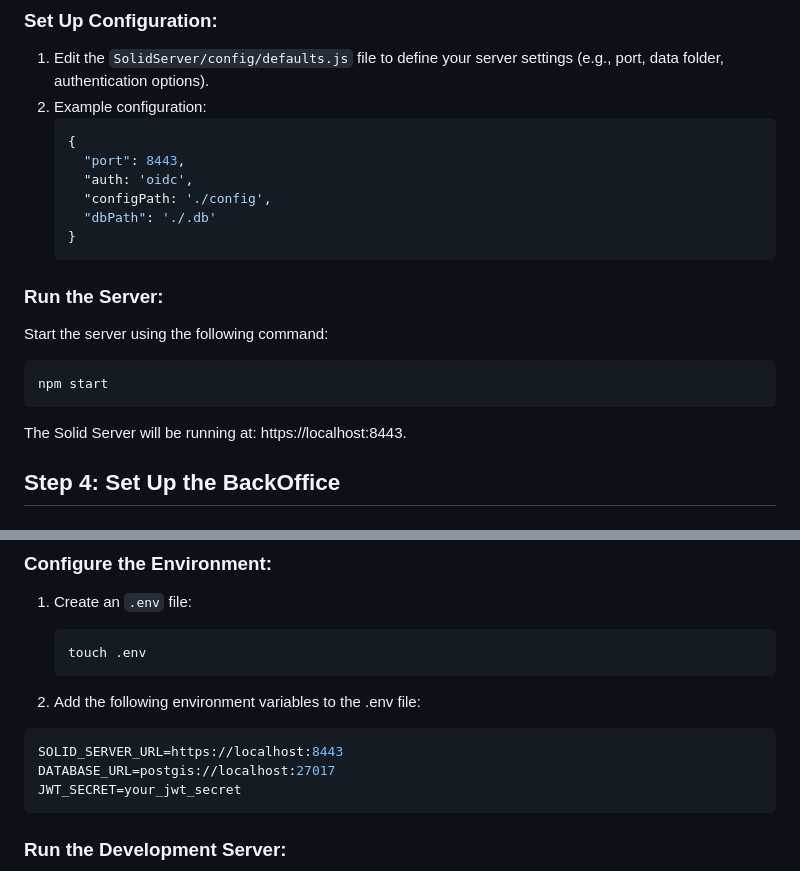
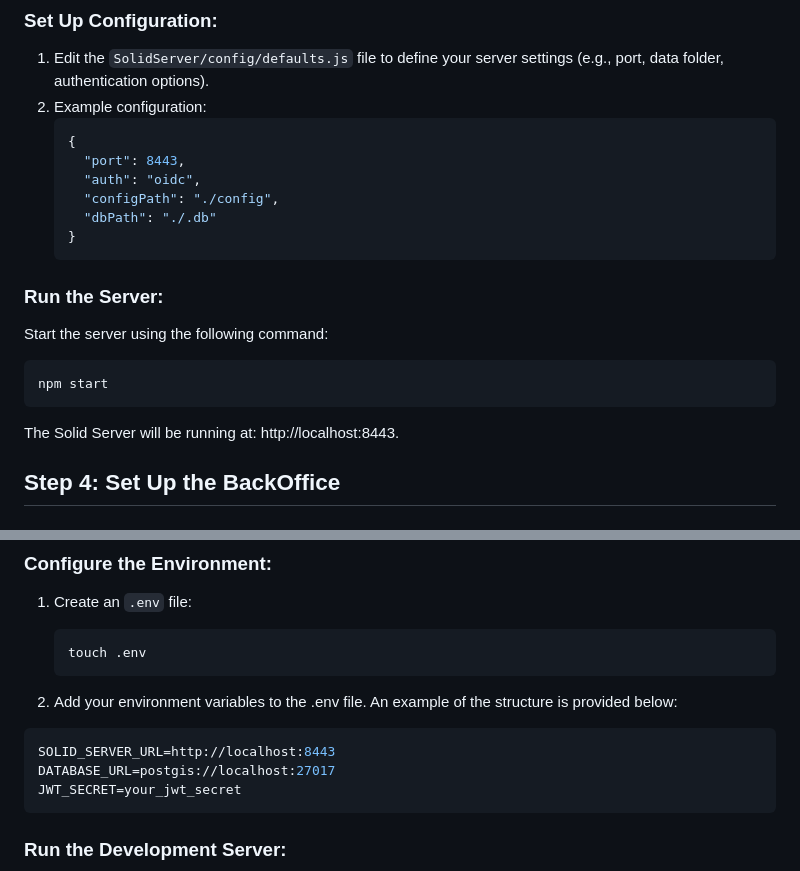
Before and after one commit to NGI-TRUSTCHAIN/DUME, a Markdown page: README.md, 2 parts joined by grey strips. GitHub-like rendering.

````diff
--- a/README.md
+++ b/README.md
@@ -98,9 +98,9 @@ npm install
    ```json
    {
      "port": 8443,
-     "auth: 'oidc',
-     "configPath: './config',
-     "dbPath": './.db'
+     "auth": "oidc",
+     "configPath": "./config",
+     "dbPath": "./.db"
    }
    ```
 ### Run the Server:
@@ -110,7 +110,7 @@ Start the server using the following command:
 ```bash
 npm start
 ```
-The Solid Server will be running at: https://localhost:8443.
+The Solid Server will be running at: http://localhost:8443.
 
 ## Step 4: Set Up the BackOffice
 
@@ -132,9 +132,9 @@ npm install
    touch .env
    ```
 
-2. Add the following environment variables to the .env file:
+2. Add your environment variables to the .env file. An example of the structure is provided below:
  ```bash
- SOLID_SERVER_URL=https://localhost:8443
+ SOLID_SERVER_URL=http://localhost:8443
  DATABASE_URL=postgis://localhost:27017
  JWT_SECRET=your_jwt_secret
  ```
````
Also changed, not shown: other parts of README.md (+1 -1 lines).
